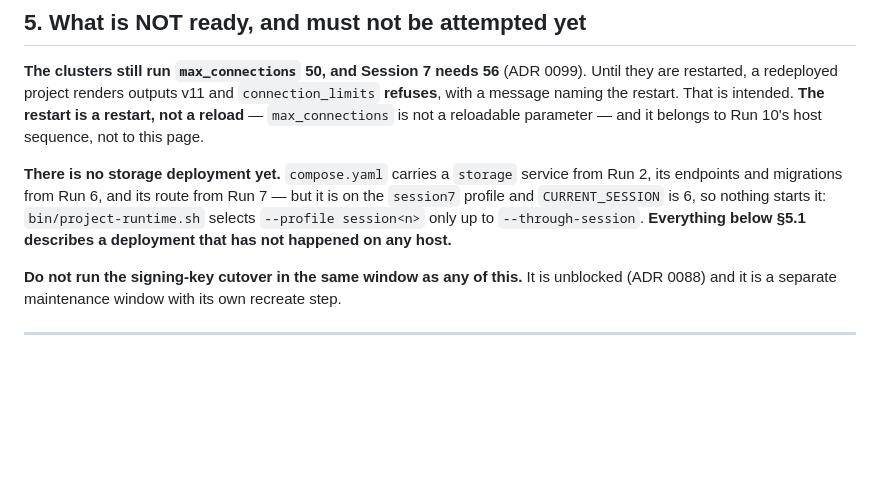
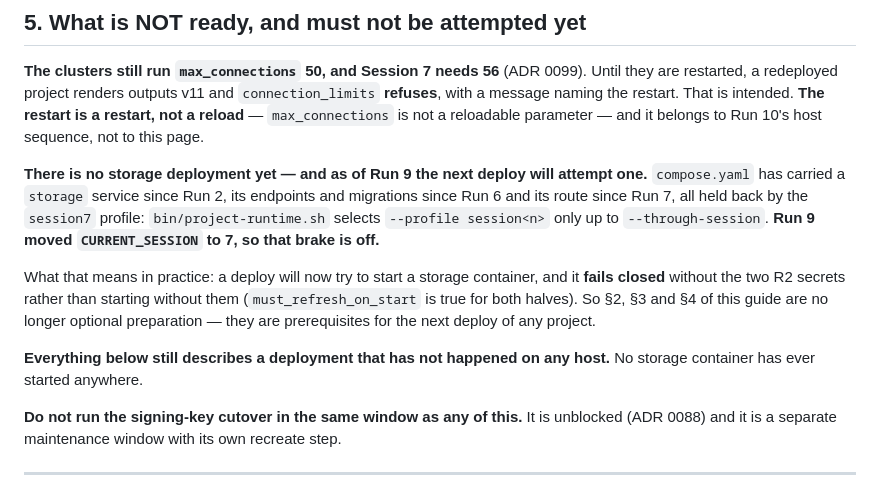
Before and after one commit to Virabyan99/agentic-postgres, a Markdown page: docs/session-07-operator-guide.md, the part around one of its changes. Drawn GitHub-style; blank space fills up the shorter version.

```diff
--- a/docs/session-07-operator-guide.md
+++ b/docs/session-07-operator-guide.md
@@ -186,12 +186,21 @@ intended. **The restart is a restart, not a reload** — `max_connections` is no
 reloadable parameter — and it belongs to Run 10's host sequence, not to this
 page.
 
-**There is no storage deployment yet.** `compose.yaml` carries a `storage`
-service from Run 2, its endpoints and migrations from Run 6, and its route from
-Run 7 — but it is on the `session7` profile and `CURRENT_SESSION` is 6, so
-nothing starts it: `bin/project-runtime.sh` selects `--profile session<n>` only
-up to `--through-session`. **Everything below §5.1 describes a deployment that
-has not happened on any host.**
+**There is no storage deployment yet — and as of Run 9 the next deploy will
+attempt one.** `compose.yaml` has carried a `storage` service since Run 2, its
+endpoints and migrations since Run 6 and its route since Run 7, all held back by
+the `session7` profile: `bin/project-runtime.sh` selects `--profile session<n>`
+only up to `--through-session`. **Run 9 moved `CURRENT_SESSION` to 7, so that
+brake is off.**
+
+What that means in practice: a deploy will now try to start a storage container,
+and it **fails closed** without the two R2 secrets rather than starting without
+them (`must_refresh_on_start` is true for both halves). So §2, §3 and §4 of this
+guide are no longer optional preparation — they are prerequisites for the next
+deploy of any project.
+
+**Everything below still describes a deployment that has not happened on any
+host.** No storage container has ever started anywhere.
 
 **Do not run the signing-key cutover in the same window as any of this.** It is
 unblocked (ADR 0088) and it is a separate maintenance window with its own
```
Also changed, not shown: other parts of docs/session-07-operator-guide.md (+87 -0 lines), docs/handoff.md (+28 -12 lines).
